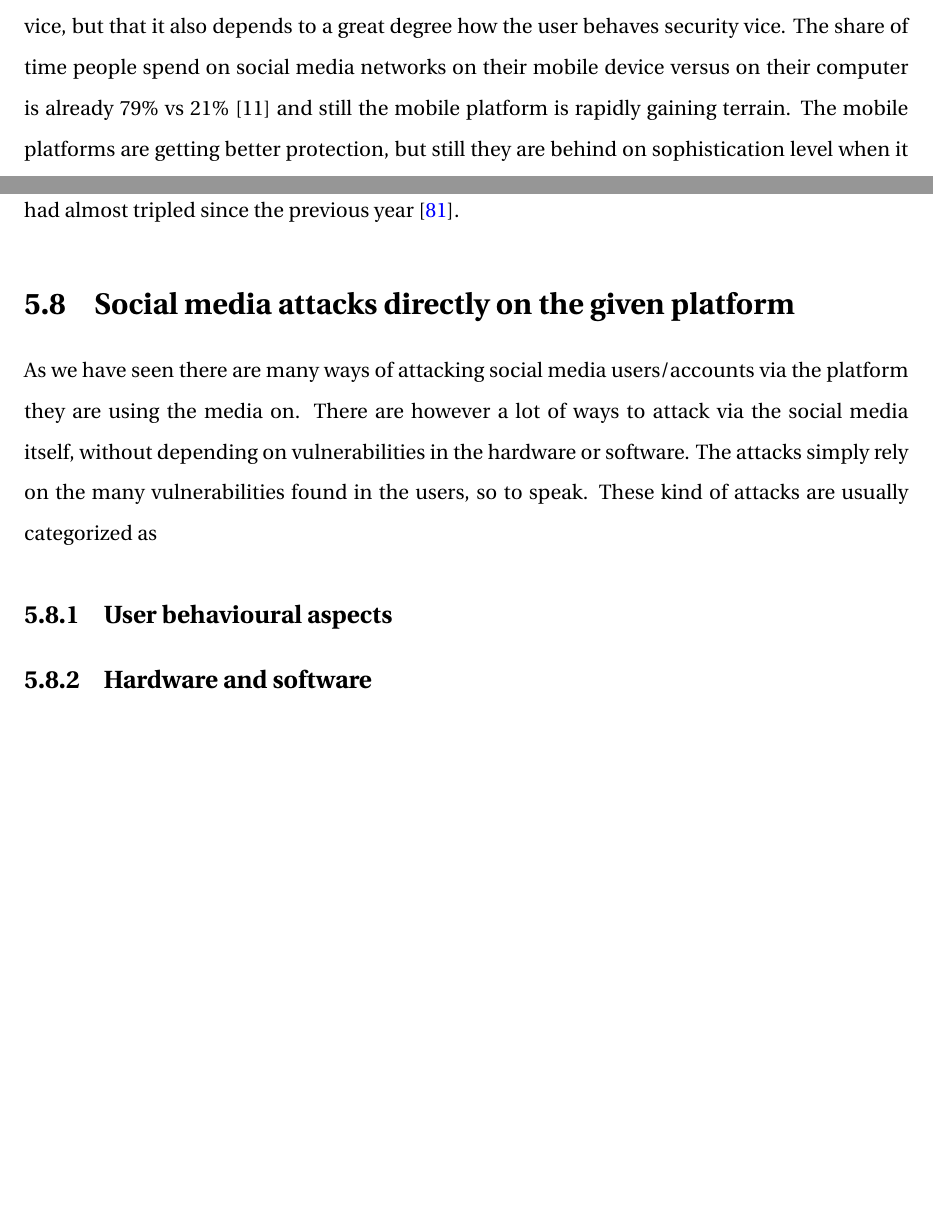
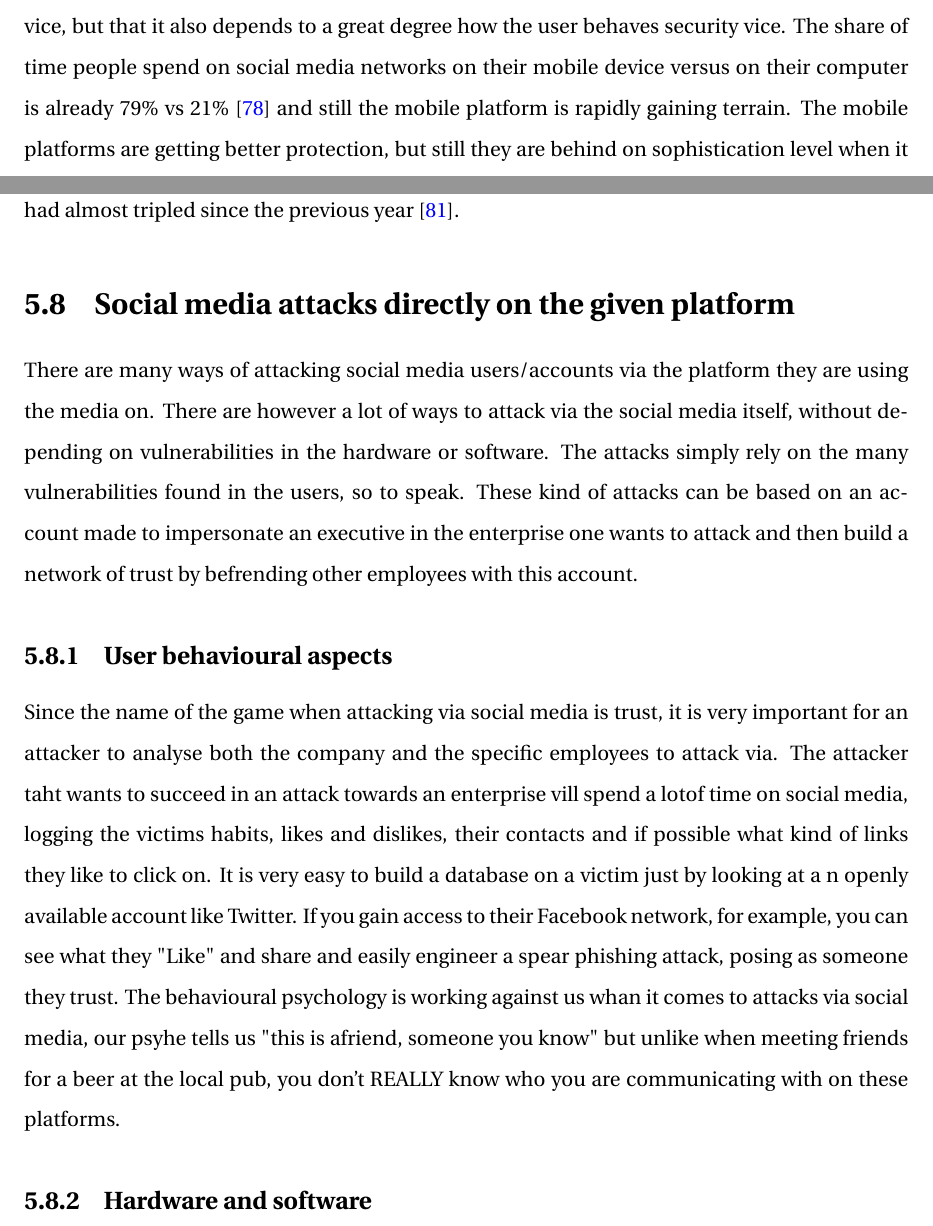
Before and after one commit to JorgenEllingsen/imt4115termpaper, a LaTeX thesis (thesis.tex, which reads audun.tex): two parts of pages 53 and 57 of 69 before the commit and two parts of pages 53 and 57 of 70 after it, joined at a grey line, cut so that both start at the same text, the shorter picture padded with empty space. Compiled offline with pdfLaTeX.

Commit message:
Added subsection

```diff
--- a/audun.tex
+++ b/audun.tex
@@ -17,7 +17,7 @@ The easiest and most commonplace solution to this problem in the industry today.
 
 \section{Abstract}
 We have seen an enormous increase in online social media in popularity during the past decade. It has taken over a lot of the networking people tended to do in real life earlier and it makes keeping in touch with a larger network of people a less laboursome task. We tend to trust a friend more than we would any random person on the street and this trust mechanism has been transferred to the cyber space. Cybercriminals, who seem to be mostly concerned with gaining wealth, political high ground, or are ideologically motivated, have shown a keen interest in utilizing these new networking platforms. They come from several different directions, such as attacking via vulnerabilities in hardware, OS, protocols, and apps, but they are also successfully exploiting the trust that exists between members of a social network.
-In this paper I am looking at the differences between the security topography for social media users, on a mobile device, versus that one faced when using a personal computer. I have found quite a few differences and in other areas the situation is quite similar. The conclusion I reached was that it is, at least at present, much safer to use social media on a regular personal computer than on a mobile device, but that it also depends to a great degree how the user behaves security vice. The share of time people spend on social media networks on their mobile device versus on their computer is already 79\% vs 21\% [11] and still the mobile platform is rapidly gaining terrain. The mobile platforms are getting better protection, but still they are behind on sophistication level when it comes to security. From what I have seen it looks as if you are an easier target for social media attacks when you are using a mobile device than you are doing the same social media networking on your computer.
+In this paper I am looking at the differences between the security topography for social media users, on a mobile device, versus that one faced when using a personal computer. I have found quite a few differences and in other areas the situation is quite similar. The conclusion I reached was that it is, at least at present, much safer to use social media on a regular personal computer than on a mobile device, but that it also depends to a great degree how the user behaves security vice. The share of time people spend on social media networks on their mobile device versus on their computer is already 79\% vs 21\% \cite{CrossPlatform2016} and still the mobile platform is rapidly gaining terrain. The mobile platforms are getting better protection, but still they are behind on sophistication level when it comes to security. From what I have seen it looks as if you are an easier target for social media attacks when you are using a mobile device than you are doing the same social media networking on your computer.
 
 \section{Hypothesis and methodology}
 My hypothesis is that it is easier to attack social media users via their mobile platform gadgets, than via their use of the same media on computers. I have weighed different factors and gathered information around the subject by reading published material saying something about usage pattern, platform weaknesses, distribution of vulnerabilities, and how the users time is divided between the two platform categories. I have looked at how software and hardware protection is being utilized the two cases and I will in the end try to conclude based upon the information presented.
@@ -50,8 +50,9 @@ Apples screening of apps, before letting them into their App store, is very stri
 \end{figure}
 The OS distribution in the market means that attackers probably concentrate on Android to get the highest return for their effort. In fact, Kaspersky Lab and INTERPOL has made a report that states that an estimated 98.05\% of all malware is coded to target Android. They also found (in 2014) that the number of detected malware programs for Android had almost tripled since the previous year \cite{Kaspersky2014}.
 \section{Social media attacks directly on the given platform}
-As we have seen there are many ways of attacking social media users/accounts via the platform they are using the media on. There are however a lot of ways to attack via the social media itself, without depending on vulnerabilities in the hardware or software. The attacks simply rely on the many vulnerabilities found in the users, so to speak. These kind of attacks are usually categorized as
+There are many ways of attacking social media users/accounts via the platform they are using the media on. There are however a lot of ways to attack via the social media itself, without depending on vulnerabilities in the hardware or software. The attacks simply rely on the many vulnerabilities found in the users, so to speak. These kind of attacks can be based on an account made to impersonate an executive in the enterprise one wants to attack and then build a network of trust by befrending other employees with this account.
 \subsection{User behavioural aspects}
+Since the name of the game when attacking via social media is trust, it is very important for an attacker to analyse both the company and the specific employees to attack via. The attacker taht wants to succeed in an attack towards an enterprise vill spend a lotof time on social media, logging the victims habits, likes and dislikes, their contacts and if possible what kind of links they like to click on. It is very easy to build a database on a victim just by looking at a n openly available account like Twitter. If you gain access to their Facebook network, for example, you can see what they "Like" and share and easily engineer a spear phishing attack, posing as someone they trust. The behavioural psychology is working against us whan it comes to attacks via social media, our psyhe tells us "this is afriend, someone you know" but unlike when meeting friends for a beer at the local pub, you don't REALLY know who you are communicating with on these platforms.
 \subsection{Hardware and software}
 The way we use these mobile platforms will largely effect how safe we are from attacks. A lot depends on whether the user installs some kind of antivirus/antimalware program on their device and also how the user thinks about security, compare to when using computer.
 Many users leave the Wi-Fi on all the time. It is convenient to have your device connect automatically to all the networks you use, but this convenience comes at a high cost security wise. It is increasingly easy to attack these users by setting up a portable “Wi-Fi-box” that answers the unknowing smartphone owner’s device’s call for a named network, saying “Yes, here I am, please connect to me”. Such devices can be bought readymade on the Internet; an example is the Wi-Fi Pineapple (https://www.wifipineapple.com/).
```
Also changed, not shown: thesis.pdf, audun.tex (2 more changed lines), 4 other files.
